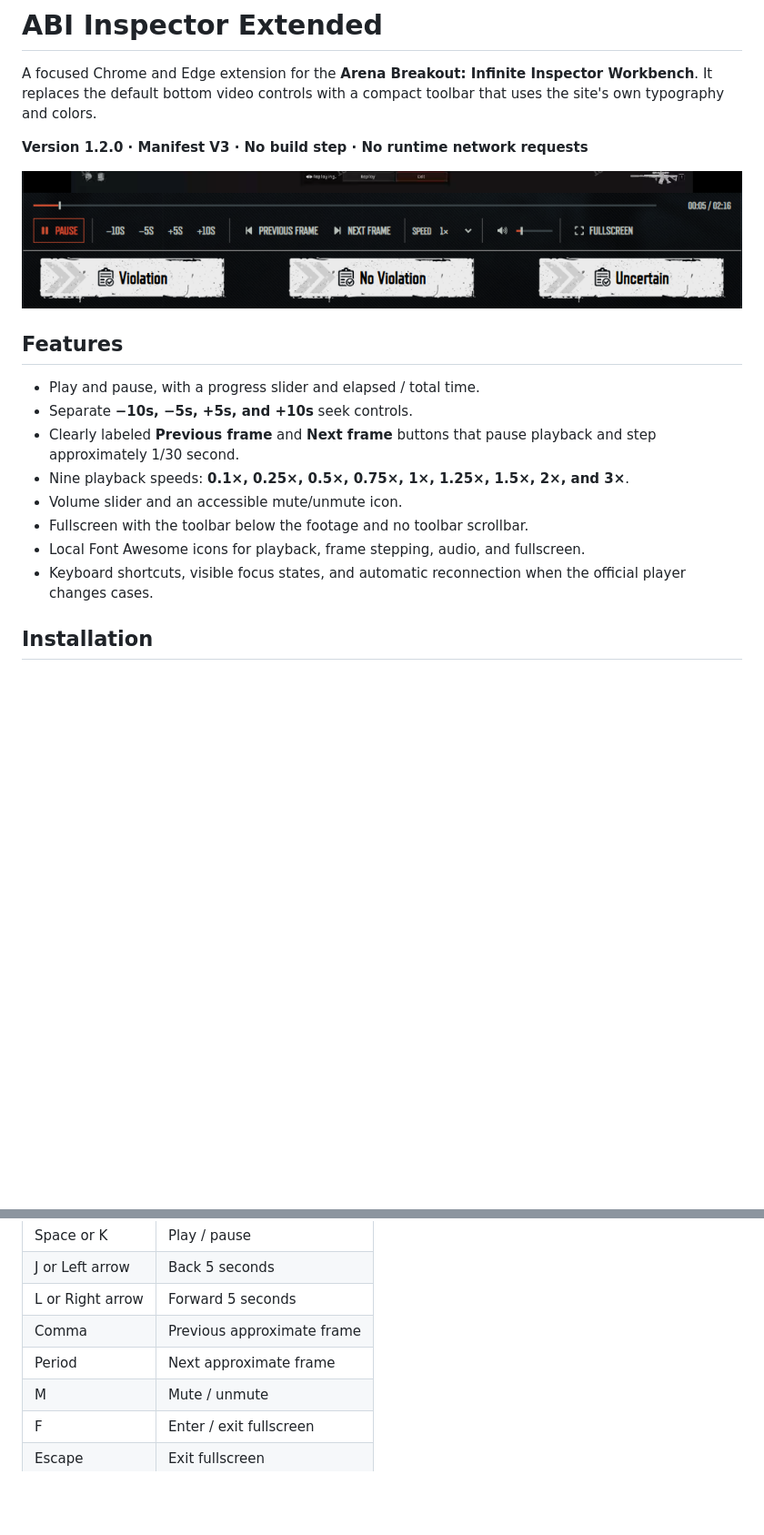
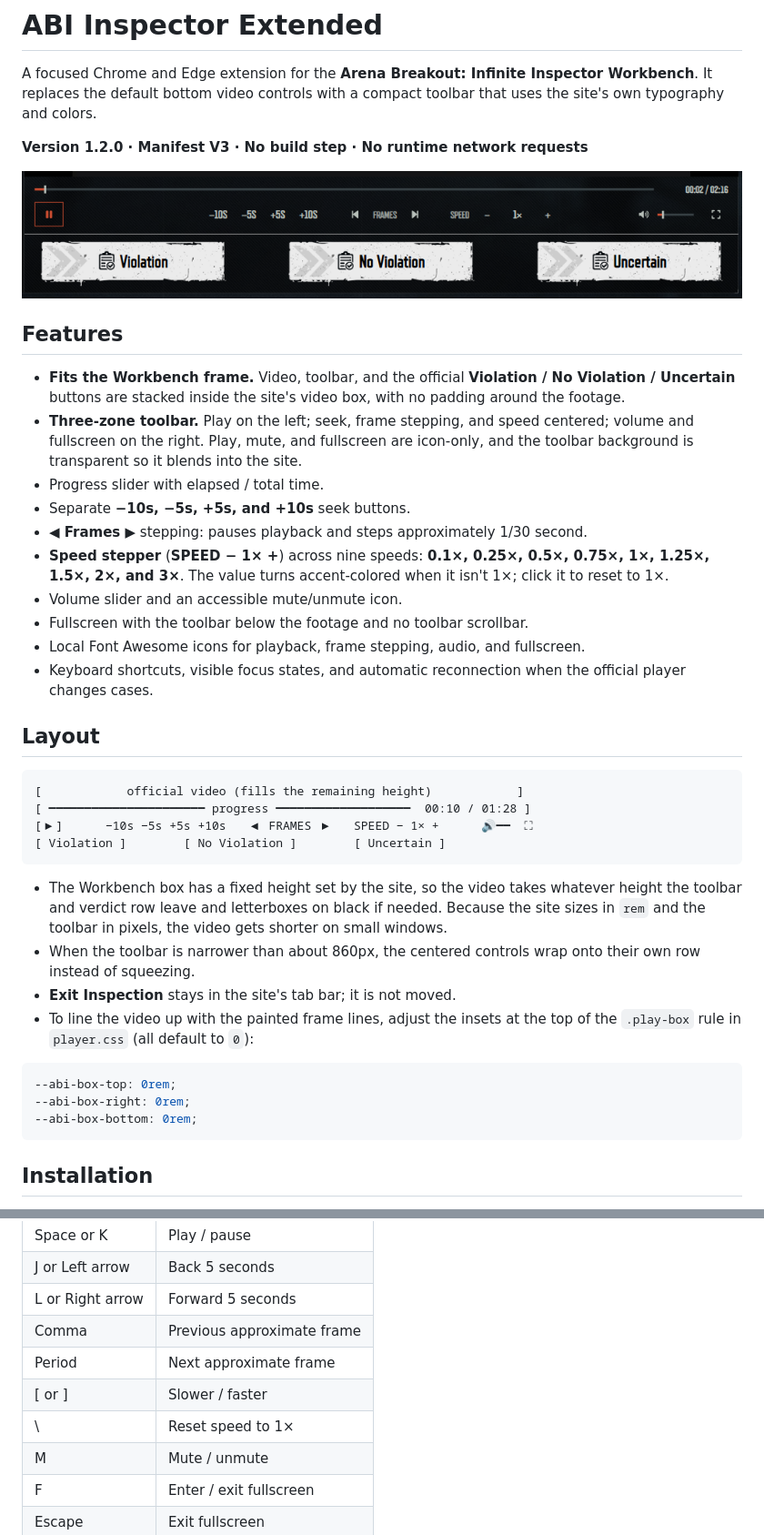
Before and after one commit to mkornela/ABI-Inspector-Extended, a Markdown page: README.md, 2 parts joined by grey strips. Shown at 91% size. Drawn GitHub-style; pictures changed too: preview.png; blank space fills up the shorter version.

````diff
--- a/README.md
+++ b/README.md
@@ -8,14 +8,36 @@ A focused Chrome and Edge extension for the **Arena Breakout: Infinite Inspector
 
 ## Features
 
-- Play and pause, with a progress slider and elapsed / total time.
-- Separate **−10s, −5s, +5s, and +10s** seek controls.
-- Clearly labeled **Previous frame** and **Next frame** buttons that pause playback and step approximately 1/30 second.
-- Nine playback speeds: **0.1×, 0.25×, 0.5×, 0.75×, 1×, 1.25×, 1.5×, 2×, and 3×**.
+- **Fits the Workbench frame.** Video, toolbar, and the official **Violation / No Violation / Uncertain** buttons are stacked inside the site's video box, with no padding around the footage.
+- **Three-zone toolbar.** Play on the left; seek, frame stepping, and speed centered; volume and fullscreen on the right. Play, mute, and fullscreen are icon-only, and the toolbar background is transparent so it blends into the site.
+- Progress slider with elapsed / total time.
+- Separate **−10s, −5s, +5s, and +10s** seek buttons.
+- **◀ Frames ▶** stepping: pauses playback and steps approximately 1/30 second.
+- **Speed stepper** (**SPEED − 1× +**) across nine speeds: **0.1×, 0.25×, 0.5×, 0.75×, 1×, 1.25×, 1.5×, 2×, and 3×**. The value turns accent-colored when it isn't 1×; click it to reset to 1×.
 - Volume slider and an accessible mute/unmute icon.
 - Fullscreen with the toolbar below the footage and no toolbar scrollbar.
 - Local Font Awesome icons for playback, frame stepping, audio, and fullscreen.
 - Keyboard shortcuts, visible focus states, and automatic reconnection when the official player changes cases.
+
+## Layout
+
+```text
+[            official video (fills the remaining height)            ]
+[ ━━━━━━━━━━━━━━━━━━━━━━ progress ━━━━━━━━━━━━━━━━━━━  00:10 / 01:28 ]
+[▶]      −10s −5s +5s +10s   ◀ FRAMES ▶   SPEED − 1× +      🔊━━  ⛶
+[ Violation ]        [ No Violation ]        [ Uncertain ]
+```
+
+- The Workbench box has a fixed height set by the site, so the video takes whatever height the toolbar and verdict row leave and letterboxes on black if needed. Because the site sizes in `rem` and the toolbar in pixels, the video gets shorter on small windows.
+- When the toolbar is narrower than about 860px, the centered controls wrap onto their own row instead of squeezing.
+- **Exit Inspection** stays in the site's tab bar; it is not moved.
+- To line the video up with the painted frame lines, adjust the insets at the top of the `.play-box` rule in `player.css` (all default to `0`):
+
+```css
+--abi-box-top: 0rem;
+--abi-box-right: 0rem;
+--abi-box-bottom: 0rem;
+```
 
 ## Installation
 
@@ -42,6 +64,8 @@ To restore the original player, disable or remove the extension and refresh the
 | L or Right arrow | Forward 5 seconds          |
 | Comma            | Previous approximate frame |
 | Period           | Next approximate frame     |
+| [ or ]           | Slower / faster            |
+| \                | Reset speed to 1×          |
 | M                | Mute / unmute              |
 | F                | Enter / exit fullscreen    |
 | Escape           | Exit fullscreen            |
````
Also changed, not shown: other parts of README.md (+7 -12 lines), 1 other file.
